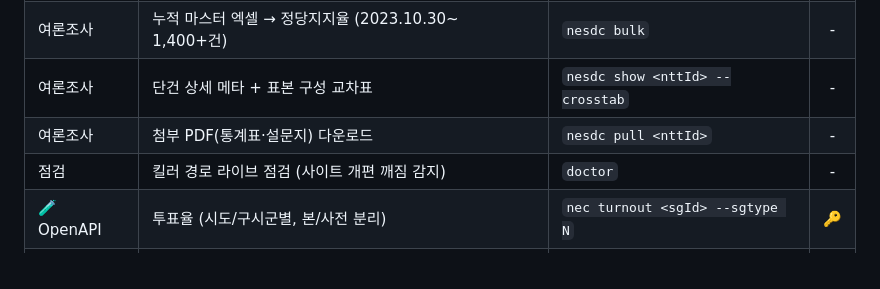
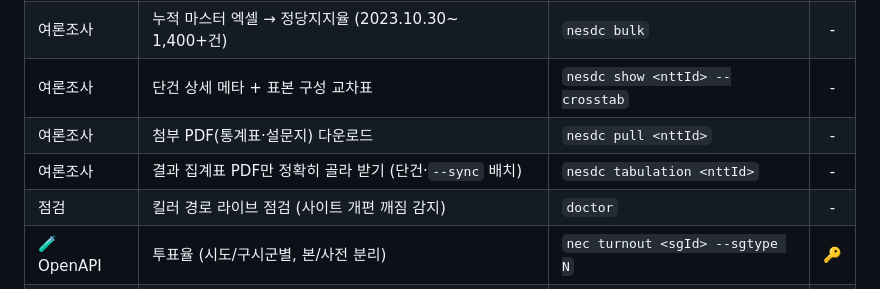
Before and after one commit to JungHoonGhae/k-vote-cli, a Markdown page: README.md, the part around the change. GitHub-like rendering.

Commit message:
docs: nesdc tabulation 반영 (집계표 식별·다운로드, 수치 파싱 없음)
Claude-Session: https://claude.ai/code/session_01JBztn3S55oCd8FtfFgFEPK

```diff
--- a/README.md
+++ b/README.md
@@ -91,6 +91,7 @@ k-vote-cli 가 이걸 전부 흡수합니다.
 | 여론조사 | 누적 마스터 엑셀 → 정당지지율 (2023.10.30~ 1,400+건) | `nesdc bulk` | - |
 | 여론조사 | 단건 상세 메타 + 표본 구성 교차표 | `nesdc show <nttId> --crosstab` | - |
 | 여론조사 | 첨부 PDF(통계표·설문지) 다운로드 | `nesdc pull <nttId>` | - |
+| 여론조사 | 결과 집계표 PDF만 정확히 골라 받기 (단건·`--sync` 배치) | `nesdc tabulation <nttId>` | - |
 | 점검 | 킬러 경로 라이브 점검 (사이트 개편 깨짐 감지) | `doctor` | - |
 | 🧪 OpenAPI | 투표율 (시도/구시군별, 본/사전 분리) | `nec turnout <sgId> --sgtype N` | 🔑 |
 | 🧪 OpenAPI | 당선인 (선거구·기호·정당·이름·득표) | `nec winners <sgId> --sgtype N` | 🔑 |
```
Also changed, not shown: CHANGELOG.md (+3 -0 lines), CLAUDE.md (+2 -0 lines).
